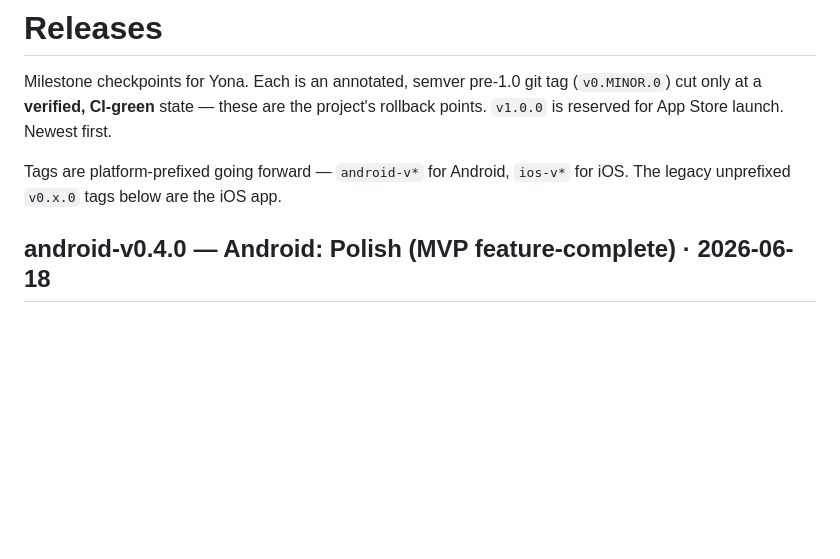
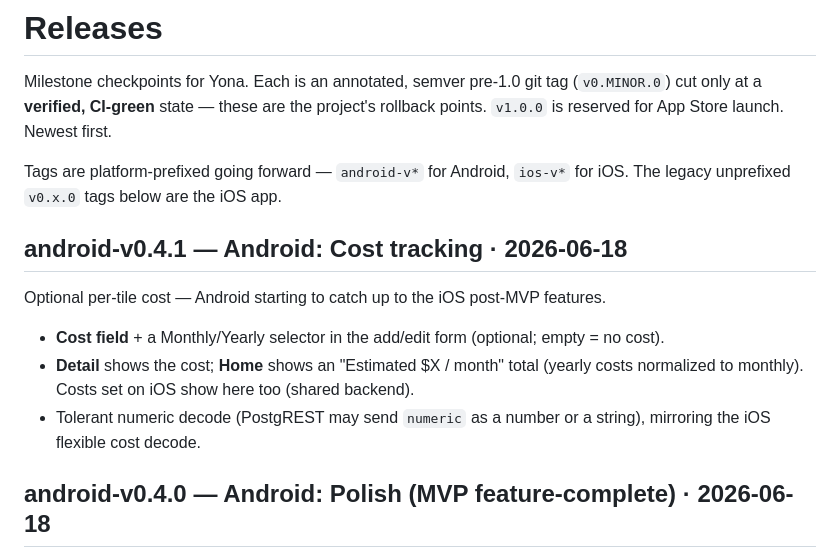
Before and after one commit to toTheMoon247/yona, a Markdown page: RELEASES.md, the part around the change. Rendered like a GitHub page; blank space fills up the shorter version.

Commit message:
Release android-v0.4.1 — Android: Cost tracking
Co-Authored-By: Claude Opus 4.8 (1M context) <noreply@anthropic.com>

```diff
--- a/RELEASES.md
+++ b/RELEASES.md
@@ -6,6 +6,16 @@ project's rollback points. `v1.0.0` is reserved for App Store launch. Newest fir
 
 Tags are platform-prefixed going forward — `android-v*` for Android, `ios-v*` for
 iOS. The legacy unprefixed `v0.x.0` tags below are the iOS app.
+
+## android-v0.4.1 — Android: Cost tracking · 2026-06-18
+
+Optional per-tile cost — Android starting to catch up to the iOS post-MVP features.
+
+- **Cost field** + a Monthly/Yearly selector in the add/edit form (optional; empty = no cost).
+- **Detail** shows the cost; **Home** shows an "Estimated $X / month" total (yearly
+  costs normalized to monthly). Costs set on iOS show here too (shared backend).
+- Tolerant numeric decode (PostgREST may send `numeric` as a number or a string),
+  mirroring the iOS flexible cost decode.
 
 ## android-v0.4.0 — Android: Polish (MVP feature-complete) · 2026-06-18
 
```
